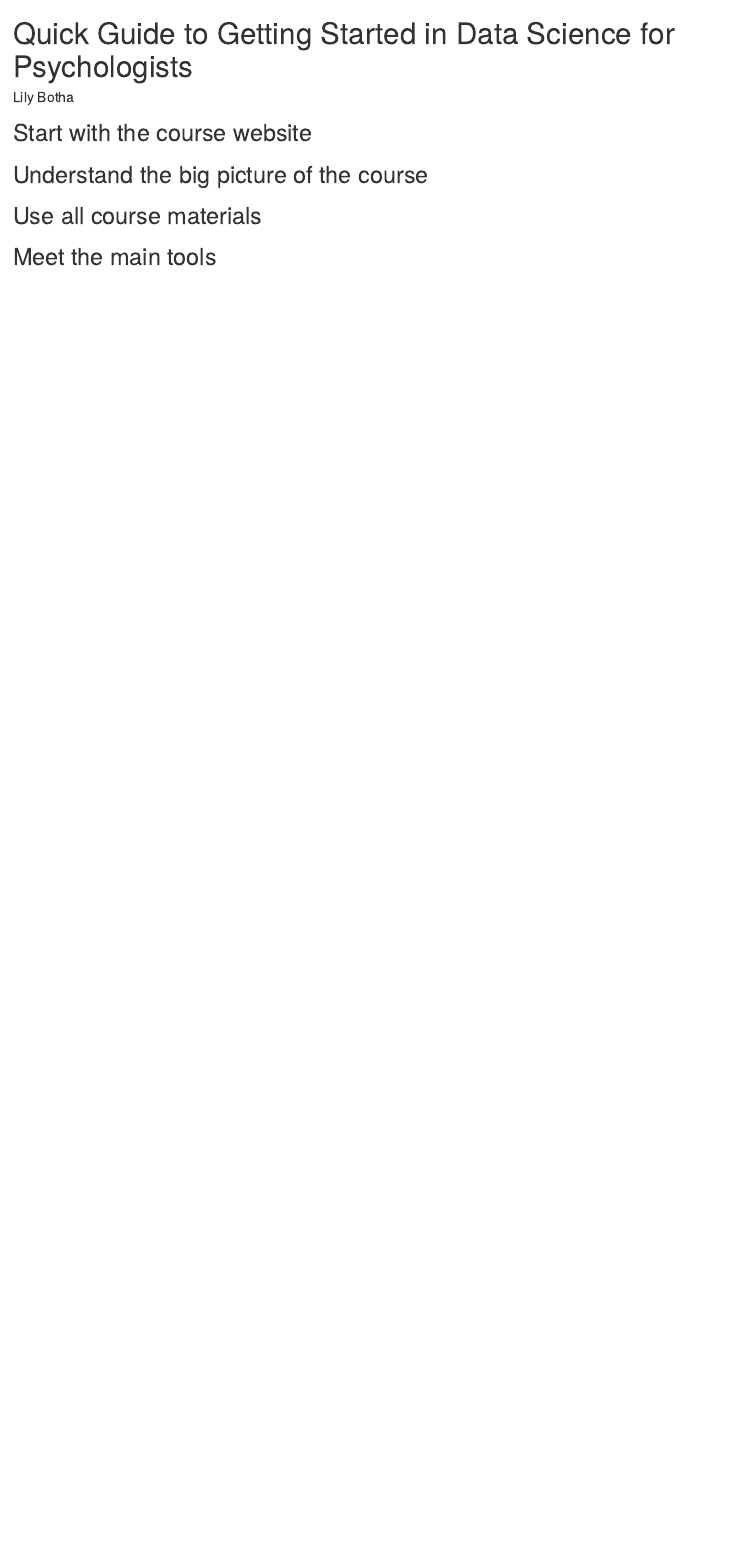
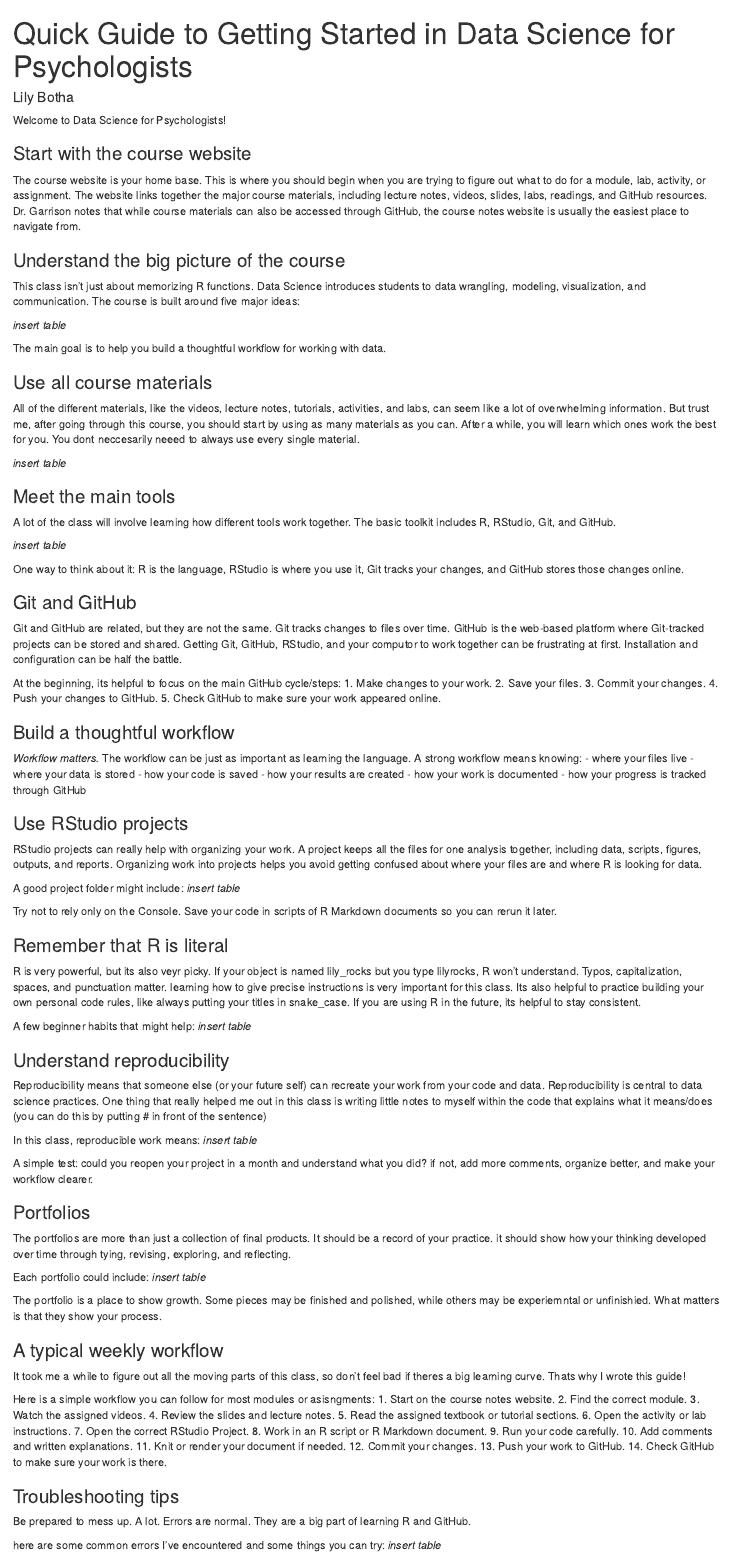
Before and after one commit to lilygb3/quick_guide, an R Markdown document (quick_guide.Rmd): the page in a window 1100 px wide, from its top. The pictures show the output file quick_guide.html that the author committed with the source, opened offline.

Commit message:
added headers and info

```diff
--- a/quick_guide.Rmd
+++ b/quick_guide.Rmd
@@ -4,13 +4,113 @@ author: "Lily Botha"
 output: html_document
 ---
 
-## Start with the course website
+Welcome to Data Science for Psychologists!
 
+### Start with the course website
 
-## Understand the big picture of the course
+The course website is your home base. This is where you should begin when you are trying to figure out what to do for a module, lab, activity, or assignment. The website links together the major course materials, including lecture notes, videos, slides, labs, readings, and GitHub resources. Dr. Garrison notes that while course materials can also be accessed through GitHub, the course notes website is usually the easiest place to navigate from.
 
+### Understand the big picture of the course
 
-## Use all course materials
+This class isn't just about memorizing R functions. Data Science introduces students to data wrangling, modeling, visualization, and communication. The course is built around five major ideas:
 
+*insert table*
 
-## Meet the main tools
+The main goal is to help you build a thoughtful workflow for working with data.
+
+### Use all course materials
+
+All of the different materials, like the videos, lecture notes, tutorials, activities, and labs, can seem like a lot of overwhelming information. But trust me, after going through this course, you should start by using as many materials as you can. After a while, you will learn which ones work the best for you. You dont neccesarily neeed to always use every single material.
+
+*insert table*
+
+### Meet the main tools
+
+A lot of the class will involve learning how different tools work together. The basic toolkit includes R, RStudio, Git, and GitHub.
+
+*insert table*
+
+One way to think about it: R is the language, RStudio is where you use it, Git tracks your changes, and GitHub stores those changes online.
+
+### Git and GitHub
+
+Git and GitHub are related, but they are not the same. Git tracks changes to files over time. GitHub is the web-based platform where Git-tracked projects can be stored and shared.
+Getting Git, GitHub, RStudio, and your computor to work together can be frustrating at first. Installation and configuration can be half the battle.
+
+At the beginning, its helpful to focus on the main GitHub cycle/steps:
+1. Make changes to your work.
+2. Save your files.
+3. Commit your changes.
+4. Push your changes to GitHub.
+5. Check GitHub to make sure your work appeared online.
+
+### Build a thoughtful workflow
+
+*Workflow matters.* The workflow can be just as important as learning the language. A strong workflow means knowing:
+- where your files live
+- where your data is stored
+- how your code is saved
+- how your results are created
+- how your work is documented
+- how your progress is tracked through GitHub
+
+### Use RStudio projects
+
+RStudio projects can really help with organizing your work. A project keeps all the files for one analysis together, including data, scripts, figures, outputs, and reports. Organizing work into projects helps you avoid getting confused about where your files are and where R is looking for data.
+
+A good project folder might include:
+*insert table*
+
+Try not to rely only on the Console. Save your code in scripts of R Markdown documents so you can rerun it later.
+
+### Remember that R is literal
+
+R is very powerful, but its also veyr picky. If your object is named lily_rocks but you type lilyrocks, R won't understand. Typos, capitalization, spaces, and punctuation matter. learning how to give precise instructions is very important for this class. Its also helpful to practice building your own personal code rules, like always putting your titles in snake_case. If you are using R in the future, its helpful to stay consistent.
+
+A few beginner habits that might help:
+*insert table*
+
+### Understand reproducibility
+
+Reproducibility means that someone else (or your future self) can recreate your work from your code and data. Reproducibility is central to data science practices. One thing that really helped me out in this class is writing little notes to myself within the code that explains what it means/does (you can do this by putting # in front of the sentence)
+
+In this class, reproducible work means:
+*insert table*
+
+A simple test: could you reopen your project in a month and understand what you did? if not, add more comments, organize better, and make your workflow clearer.
+
+### Portfolios
+
+The portfolios are more than just a collection of final products. It should be a record of your practice. it should show how your thinking developed over time through tying, revising, exploring, and reflecting.
+
+Each portfolio could include:
+*insert table*
+
+The portfolio is a place to show growth. Some pieces may be finished and polished, while others may be experiemntal or unfinishied. What matters is that they show your process.
+
+### A typical weekly workflow
+
+It took me a while to figure out all the moving parts of this class, so don't feel bad if theres a big learning curve. Thats why I wrote this guide!
+
+Here is a simple workflow you can follow for most modules or asisngments:
+1. Start on the course notes website.
+2. Find the correct module.
+3. Watch the assigned videos.
+4. Review the slides and lecture notes.
+5. Read the assigned textbook or tutorial sections.
+6. Open the activity or lab instructions.
+7. Open the correct RStudio Project.
+8. Work in an R script or R Markdown document.
+9. Run your code carefully.
+10. Add comments and written explanations.
+11. Knit or render your document if needed.
+12. Commit your changes.
+13. Push your work to GitHub.
+14. Check GitHub to make sure your work is there.
+
+### Troubleshooting tips
+
+Be prepared to mess up. A lot. Errors are normal. They are a big part of learning R and GitHub.
+
+here are some common errors I've encountered and some things you can try:
+*insert table*
```
Also changed, not shown: quick_guide.html.
